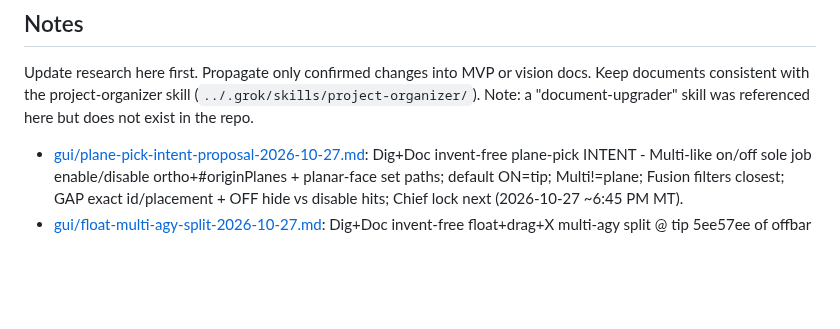
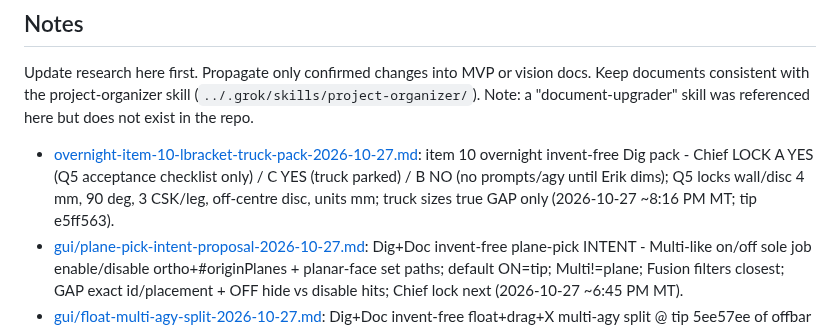
Before and after one commit to cyborgpencil/cad-mvp, a Markdown page: research/INDEX.md, the part around the change. Rendered like a GitHub page; blank space fills up the shorter version.

```diff
--- a/research/INDEX.md
+++ b/research/INDEX.md
@@ -30,6 +30,7 @@ Organized knowledge for high-performance custom CAD/CAM combining Autodesk, Adob
 ## Notes
 
 Update research here first. Propagate only confirmed changes into MVP or vision docs. Keep documents consistent with the project-organizer skill (`../.grok/skills/project-organizer/`). Note: a "document-upgrader" skill was referenced here but does not exist in the repo.
+- [overnight-item-10-lbracket-truck-pack-2026-10-27.md](overnight-item-10-lbracket-truck-pack-2026-10-27.md): item 10 overnight invent-free Dig pack - Chief LOCK A YES (Q5 acceptance checklist only) / C YES (truck parked) / B NO (no prompts/agy until Erik dims); Q5 locks wall/disc 4 mm, 90 deg, 3 CSK/leg, off-centre disc, units mm; truck sizes true GAP only (2026-10-27 ~8:16 PM MT; tip e5ff563).
 - [gui/plane-pick-intent-proposal-2026-10-27.md](gui/plane-pick-intent-proposal-2026-10-27.md): Dig+Doc invent-free plane-pick INTENT - Multi-like on/off sole job enable/disable ortho+#originPlanes + planar-face set paths; default ON=tip; Multi!=plane; Fusion filters closest; GAP exact id/placement + OFF hide vs disable hits; Chief lock next (2026-10-27 ~6:45 PM MT).
 - [gui/float-multi-agy-split-2026-10-27.md](gui/float-multi-agy-split-2026-10-27.md): Dig+Doc invent-free float+drag+X multi-agy split @ tip 5ee57ee of offbar prompt - 3-way agy-float-register / agy-close-chrome / agy-regression-smoke (alt 2-way); snap/persist/z TBD out; no Pilot until Chief lock (2026-10-27 ~6:45 PM MT).
 - [gui/second-priority-toolbar-float-sketch-plane-2026-10-27.md](gui/second-priority-toolbar-float-sketch-plane-2026-10-27.md): second-priority invent-free pack  -  (1) sketch plane-pick toggle TBD vs Multi/Fusion filters; (2) toolbar density CAUTION few-px; (3) float/drag OK, X-corner CAUTION, snap/persist/z-order GAP; coding tip only after Chief lock AND item-7 exit (2026-10-27 ~6:25 PM MT).
```
Also changed, not shown: research/overnight-item-10-lbracket-truck-pack-2026-10-27.md (added, +112 -0 lines).
